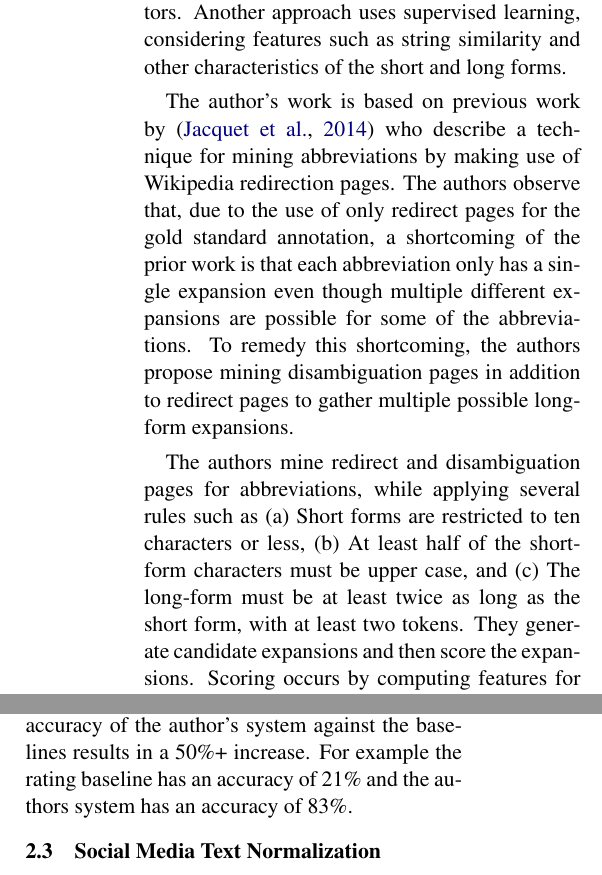
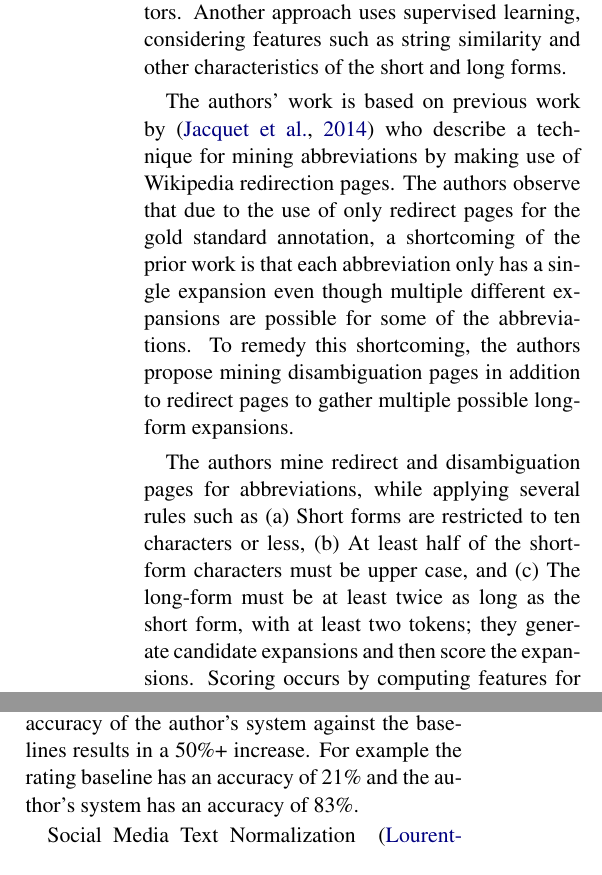
Before and after one commit to ericmelz/XCS224U-Project, a LaTeX paper (paper/receipt_nlu.tex): two parts of the columns of page 2 of 8, joined at a grey line, cut so that both start at the same text. Compiled offline with pdfLaTeX.

Commit message:
fix randi typos

```diff
--- a/paper/receipt_nlu.tex
+++ b/paper/receipt_nlu.tex
@@ -126,9 +126,9 @@ vectors.  Another approach uses supervised learning, considering
 features such as string similarity and other characteristics of the
 short and long forms.
 
-The author's work is based on previous work by~\cite{JACQUET14.468}
+The authors' work is based on previous work by~\cite{JACQUET14.468}
 who describe a technique for mining abbreviations by making use of
-Wikipedia redirection pages.  The authors observe that, due to the use
+Wikipedia redirection pages.  The authors observe that due to the use
 of only redirect pages for the gold standard annotation, a shortcoming
 of the prior work is that each abbreviation only has a single
 expansion even though multiple different expansions are possible for
@@ -140,7 +140,7 @@ The authors mine redirect and disambiguation pages for abbreviations,
 while applying several rules such as (a) Short forms are restricted to
 ten characters or less, (b) At least half of the short-form characters
 must be upper case, and (c) The long-form must be at least twice as
-long as the short form, with at least two tokens.  They generate
+long as the short form, with at least two tokens; they generate
 candidate expansions and then score the expansions.  Scoring occurs by
 computing features for synonym similarity, topic similarity, and
 surface similarity.  Synonym similarity means that one term can be
@@ -190,11 +190,11 @@ produced by having physicians manually expand and normalize the
 handwritten notes.  The authors compare their model against several
 baselines.  For example, one baseline chooses the highest rated
 candidate expansion in the domain specific knowledge base.  Comparing
-accuracy of the author’s system against the baselines results in a
+accuracy of the author's system against the baselines results in a
 50\%+ increase.  For example the rating baseline has an accuracy of 21\%
-and the authors system has an accuracy of 83\%.
+and the author's system has an accuracy of 83\%.
 
-\subsection{Social Media Text Normalization}
+{Social Media Text Normalization}
 ~\cite{Lourentzo:2019} present a Sequence to Sequence (Seq2Seq) model
 for normalizing social media text.  They observe that social media
 texts have an enormous amount of variation, and that text
```
Also changed, not shown: paper/receipt_nlu.pdf, paper/receipt_nlu.tex (10 more changed lines).
